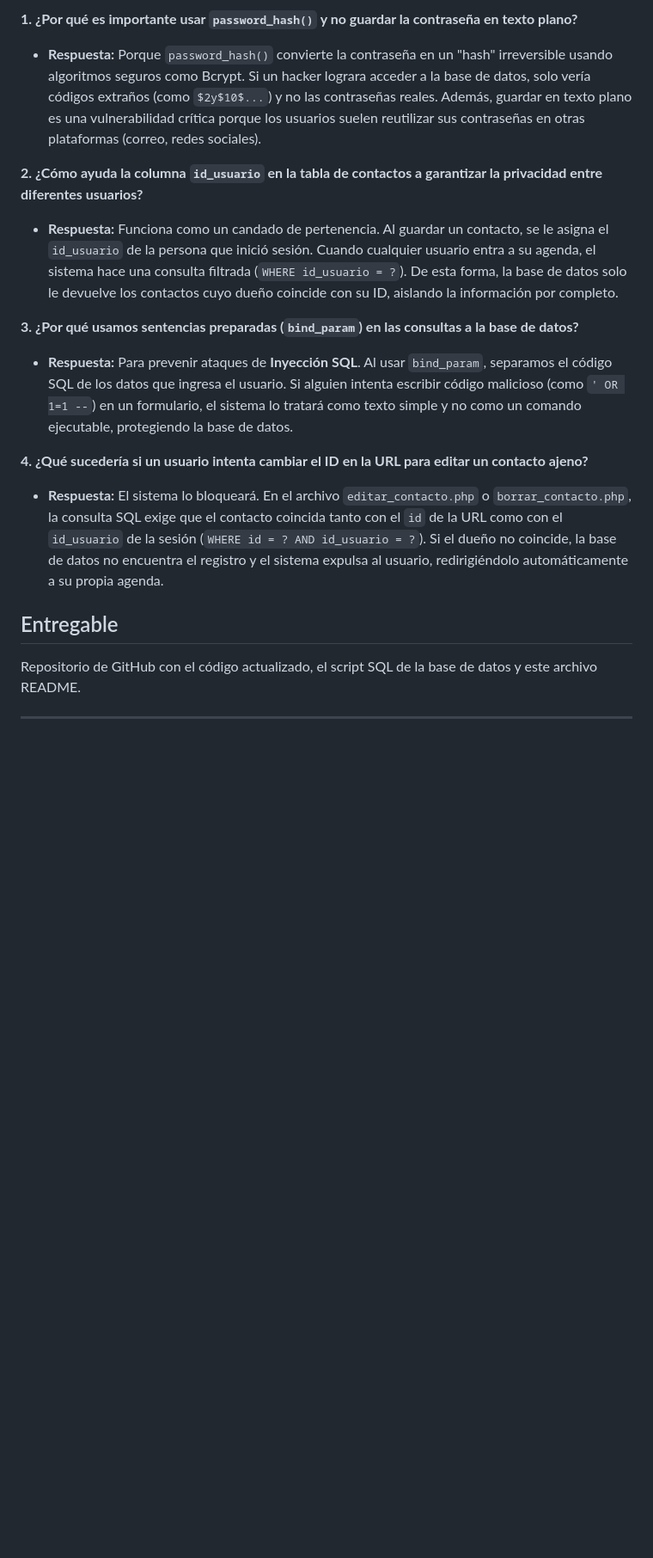
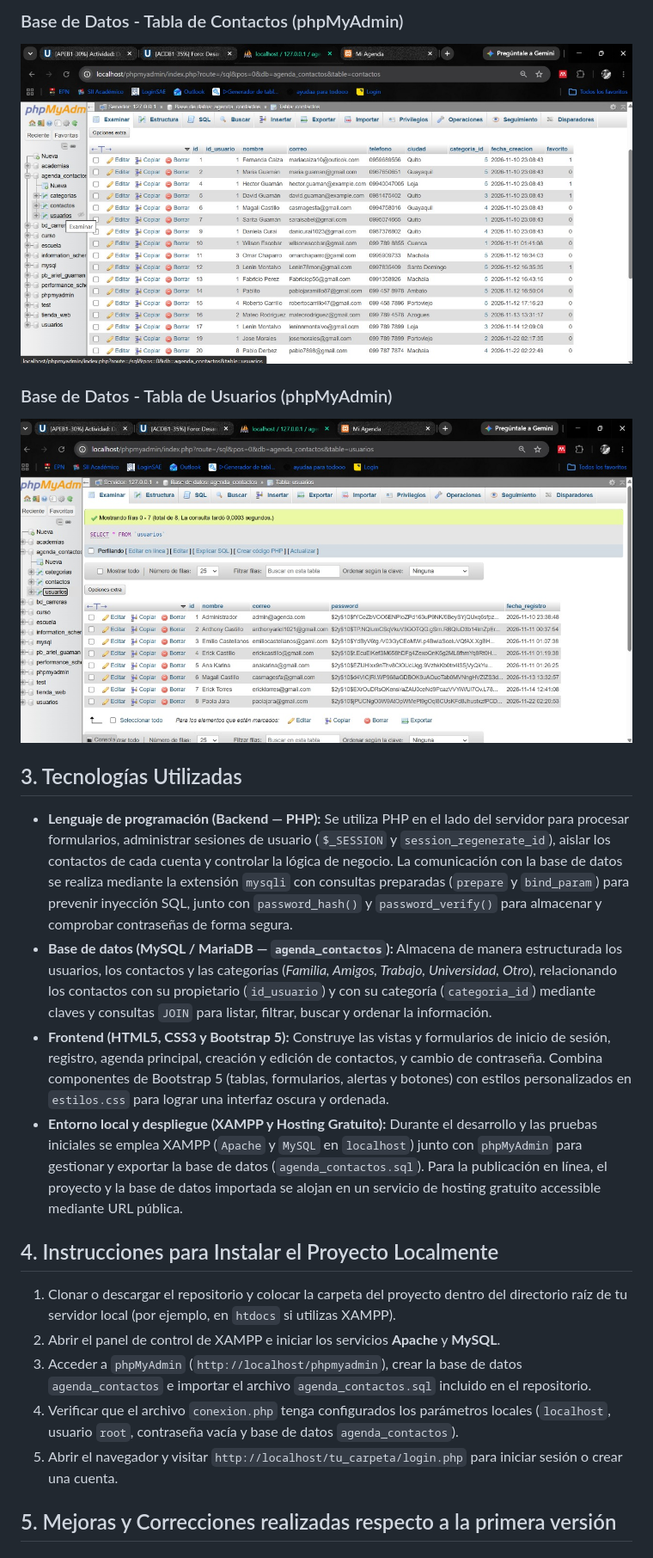
Before and after one commit to Arielito06/Ariel-Guam-n-DESARROLLO-WEB-ACDB135-, a Markdown page: README.md, the part around one of its changes. Shown at 86% size. Rendered like a GitHub page; pictures changed too: img/BD_Tabla_Contactos.jpeg (added), img/BD_Tabla_Usuarios.jpeg (added); blank space fills up the shorter version.

```diff
--- a/README.md
+++ b/README.md
@@ -28,16 +19,22 @@ Desarrollar una aplicación web interactiva con autenticación de usuarios. El s
 
-**1. ¿Por qué es importante usar `password_hash()` y no guardar la contraseña en texto plano?**
-*   **Respuesta:** Porque `password_hash()` convierte la contraseña en un "hash" irreversible usando algoritmos seguros como Bcrypt. Si un hacker lograra acceder a la base de datos, solo vería códigos extraños (como `$2y$10$...`) y no las contraseñas reales. Además, guardar en texto plano es una vulnerabilidad crítica porque los usuarios suelen reutilizar sus contraseñas en otras plataformas (correo, redes sociales).
+### Base de Datos - Tabla de Contactos (phpMyAdmin)
+![Tabla Contactos](img/BD_Tabla_Contactos.jpeg)
 
-**2. ¿Cómo ayuda la columna `id_usuario` en la tabla de contactos a garantizar la privacidad entre diferentes usuarios?**
-*   **Respuesta:** Funciona como un candado de pertenencia. Al guardar un contacto, se le asigna el `id_usuario` de la persona que inició sesión. Cuando cualquier usuario entra a su agenda, el sistema hace una consulta filtrada (`WHERE id_usuario = ?`). De esta forma, la base de datos solo le devuelve los contactos cuyo dueño coincide con su ID, aislando la información por completo.
+### Base de Datos - Tabla de Usuarios (phpMyAdmin)
+![Tabla Usuarios](img/BD_Tabla_Usuarios.jpeg)
 
-**3. ¿Por qué usamos sentencias preparadas (`bind_param`) en las consultas a la base de datos?**
-*   **Respuesta:** Para prevenir ataques de **Inyección SQL**. Al usar `bind_param`, separamos el código SQL de los datos que ingresa el usuario. Si alguien intenta escribir código malicioso (como `' OR 1=1 --`) en un formulario, el sistema lo tratará como texto simple y no como un comando ejecutable, protegiendo la base de datos.
+## 3. Tecnologías Utilizadas
+- **Lenguaje de programación (Backend — PHP):** Se utiliza PHP en el lado del servidor para procesar formularios, administrar sesiones de usuario (`$_SESSION` y `session_regenerate_id`), aislar los contactos de cada cuenta y controlar la lógica de negocio. La comunicación con la base de datos se realiza mediante la extensión `mysqli` con consultas preparadas (`prepare` y `bind_param`) para prevenir inyección SQL, junto con `password_hash()` y `password_verify()` para almacenar y comprobar contraseñas de forma segura.
+- **Base de datos (MySQL / MariaDB — `agenda_contactos`):** Almacena de manera estructurada los usuarios, los contactos y las categorías (*Familia, Amigos, Trabajo, Universidad, Otro*), relacionando los contactos con su propietario (`id_usuario`) y con su categoría (`categoria_id`) mediante claves y consultas `JOIN` para listar, filtrar, buscar y ordenar la información.
+- **Frontend (HTML5, CSS3 y Bootstrap 5):** Construye las vistas y formularios de inicio de sesión, registro, agenda principal, creación y edición de contactos, y cambio de contraseña. Combina componentes de Bootstrap 5 (tablas, formularios, alertas y botones) con estilos personalizados en `estilos.css` para lograr una interfaz oscura y ordenada.
+- **Entorno local y despliegue (XAMPP y Hosting Gratuito):** Durante el desarrollo y las pruebas iniciales se emplea XAMPP (`Apache` y `MySQL` en `localhost`) junto con `phpMyAdmin` para gestionar y exportar la base de datos (`agenda_contactos.sql`). Para la publicación en línea, el proyecto y la base de datos importada se alojan en un servicio de hosting gratuito accessible mediante URL pública.
 
-**4. ¿Qué sucedería si un usuario intenta cambiar el ID en la URL para editar un contacto ajeno?**
-*   **Respuesta:** El sistema lo bloqueará. En el archivo `editar_contacto.php` o `borrar_contacto.php`, la consulta SQL exige que el contacto coincida tanto con el `id` de la URL como con el `id_usuario` de la sesión (`WHERE id = ? AND id_usuario = ?`). Si el dueño no coincide, la base de datos no encuentra el registro y el sistema expulsa al usuario, redirigiéndolo automáticamente a su propia agenda.
+## 4. Instrucciones para Instalar el Proyecto Localmente
+1. Clonar o descargar el repositorio y colocar la carpeta del proyecto dentro del directorio raíz de tu servidor local (por ejemplo, en `htdocs` si utilizas XAMPP).
+2. Abrir el panel de control de XAMPP e iniciar los servicios **Apache** y **MySQL**.
+3. Acceder a `phpMyAdmin` (`http://localhost/phpmyadmin`), crear la base de datos `agenda_contactos` e importar el archivo `agenda_contactos.sql` incluido en el repositorio.
+4. Verificar que el archivo `conexion.php` tenga configurados los parámetros locales (`localhost`, usuario `root`, contraseña vacía y base de datos `agenda_contactos`).
+5. Abrir el navegador y visitar `http://localhost/tu_carpeta/login.php` para iniciar sesión o crear una cuenta.
 
-## Entregable
-Repositorio de GitHub con el código actualizado, el script SQL de la base de datos y este archivo README.
+## 5. Mejoras y Correcciones realizadas respecto a la primera versión
 
```
Also changed, not shown: other parts of README.md (+26 -22 lines), img/Agenda principal .jpeg (added), img/BD_Tabla_Categoria.jpeg (added), img/Editar Contacto.jpeg (added), img/Inicio de Sesion_Registro.jpeg (added), 13 other files.
